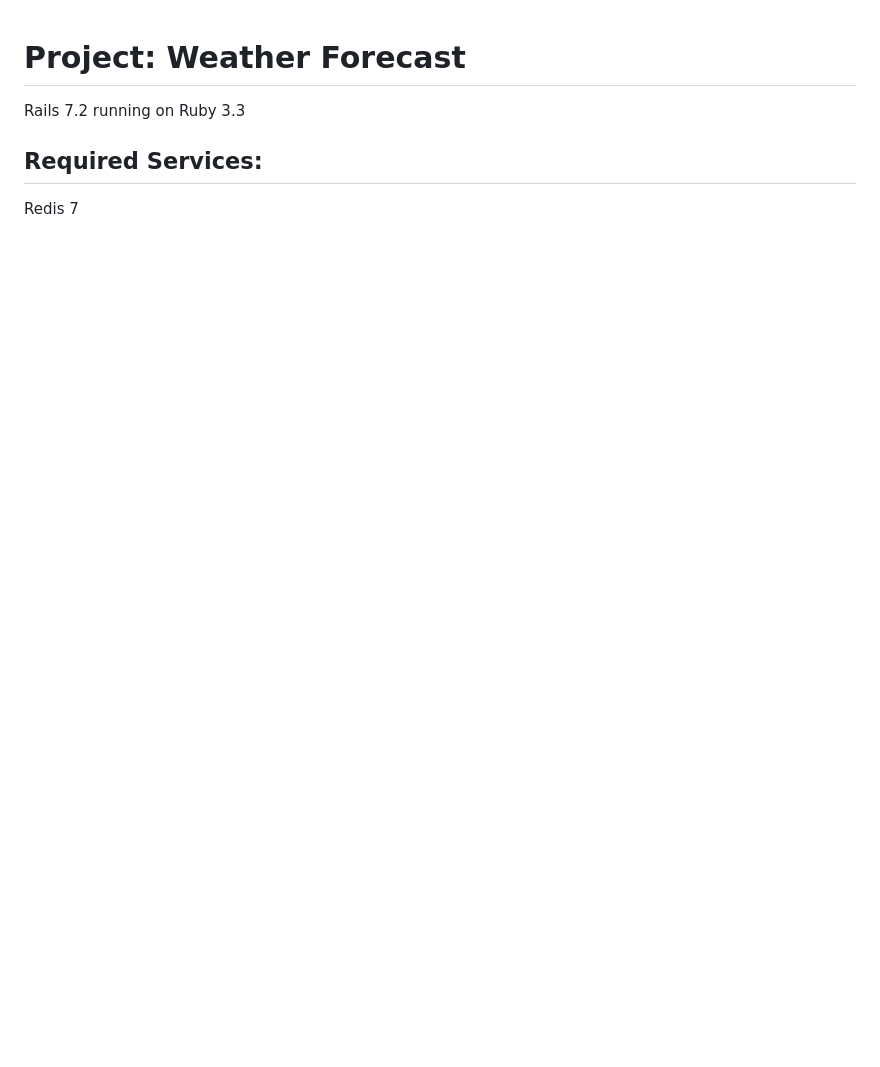
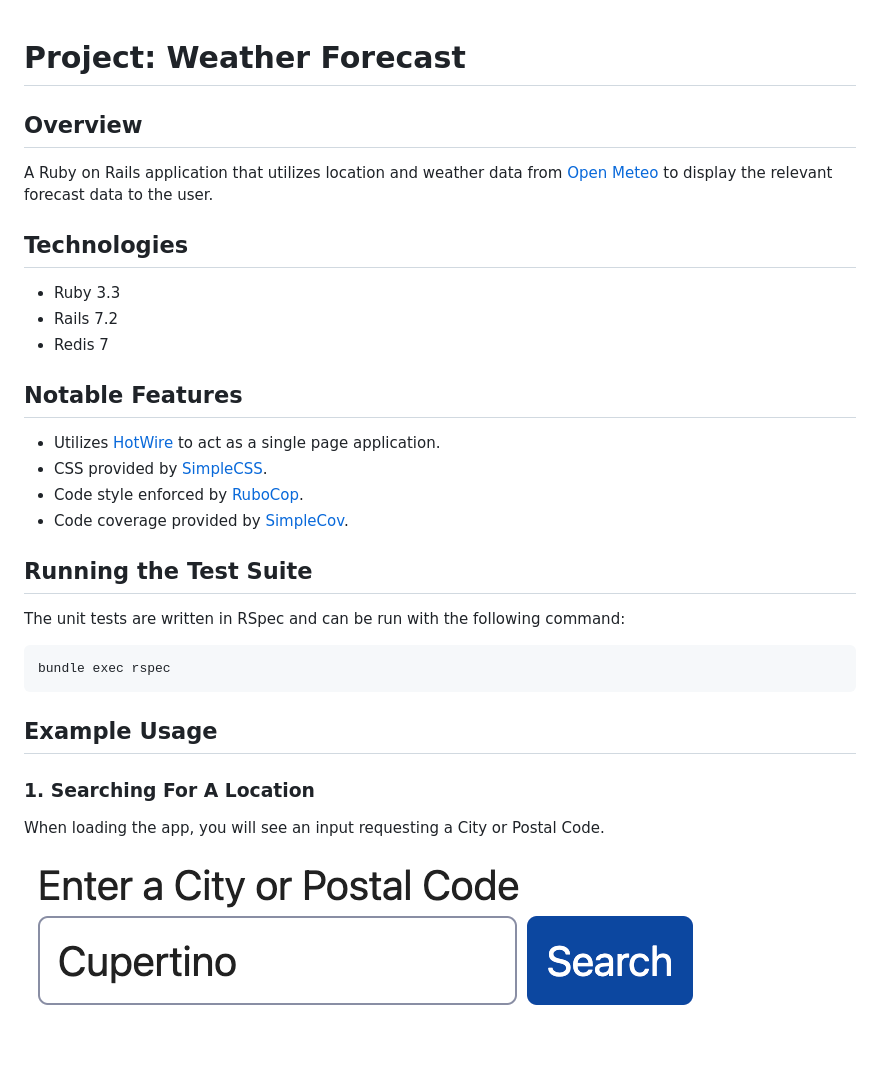
Before and after one commit to trueheart78/project-weather-forecast, a Markdown page: README.md, the part around the change printed below. Drawn GitHub-style; pictures changed too: docs/search_form.png (added); blank space fills up the shorter version.

````diff
--- a/README.md
+++ b/README.md
@@ -1,7 +1,36 @@
 # Project: Weather Forecast
 
-Rails 7.2 running on Ruby 3.3
+## Overview
 
-## Required Services:
+A Ruby on Rails application that utilizes location and weather data from [Open Meteo][open meteo]
+to display the relevant forecast data to the user.
 
-Redis 7
+## Technologies
+
+* Ruby 3.3
+* Rails 7.2
+* Redis 7
+
+## Notable Features
+
+* Utilizes [HotWire][hot wire] to act as a single page application.
+* CSS provided by [SimpleCSS][simple css].
+* Code style enforced by [RuboCop][rubo cop].
+* Code coverage provided by [SimpleCov][simple cov].
+
+## Running the Test Suite
+
+The unit tests are written in RSpec and can be run with the following command:
+
+```sh
+bundle exec rspec
+```
+
+## Example Usage
+
+### 1. Searching For A Location
+
+When loading the app, you will see an input requesting a City or Postal Code.
+
+![Search Form][search form image]
+
````
Also changed, not shown: other parts of README.md (+50 -25 lines), docs/forecast.png (added), docs/search_results.png (added), public/icon.png (deleted), 12 other files.
